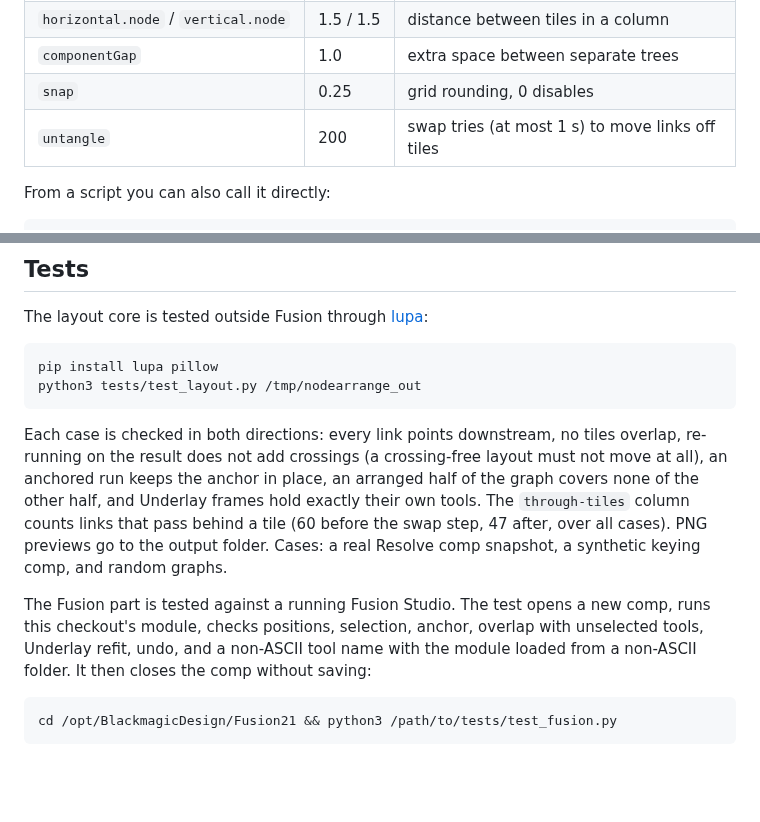
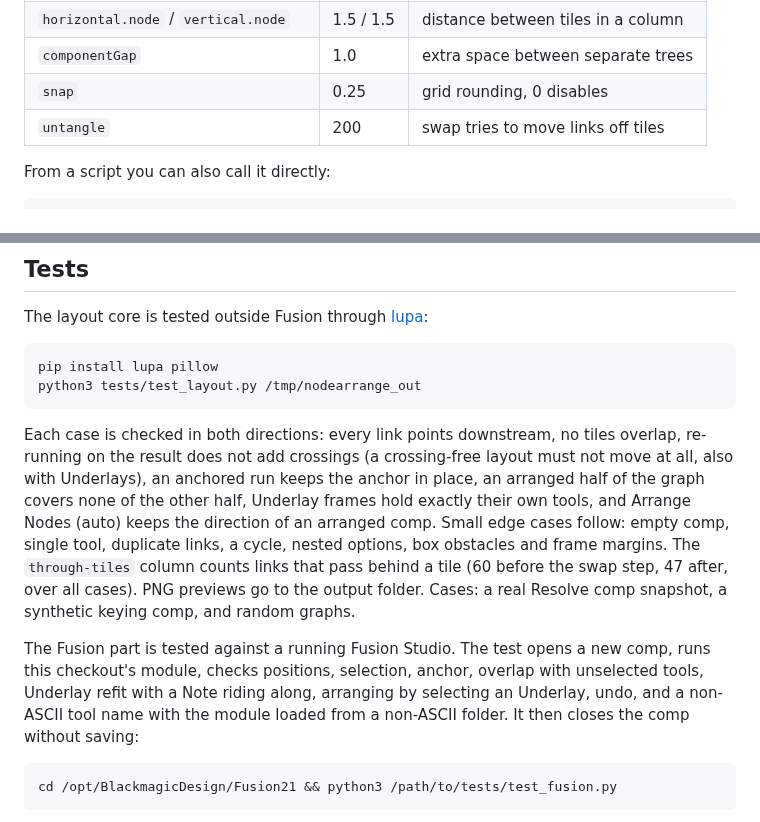
Before and after one commit to ra100/fusion-node-arrange, a Markdown page: README.md, 2 parts joined by grey strips. GitHub-like rendering; blank space fills up the shorter version.

````diff
--- a/README.md
+++ b/README.md
@@ -121,7 +140,7 @@ Fusion grid units (one tile = 1):
 | `horizontal.node` / `vertical.node` | 1.5 / 1.5 | distance between tiles in a column |
 | `componentGap` | 1.0 | extra space between separate trees |
 | `snap` | 0.25 | grid rounding, 0 disables |
-| `untangle` | 200 | swap tries (at most 1 s) to move links off tiles |
+| `untangle` | 200 | swap tries to move links off tiles |
 
 From a script you can also call it directly:
 
@@ -173,17 +192,21 @@ python3 tests/test_layout.py /tmp/nodearrange_out
 
 Each case is checked in both directions: every link points downstream, no tiles
 overlap, re-running on the result does not add crossings (a crossing-free
-layout must not move at all), an anchored run keeps the anchor in place, an
-arranged half of the graph covers none of the other half, and Underlay frames
-hold exactly their own tools. The `through-tiles` column counts links that
+layout must not move at all, also with Underlays), an anchored run keeps the
+anchor in place, an arranged half of the graph covers none of the other half,
+Underlay frames hold exactly their own tools, and Arrange Nodes (auto) keeps
+the direction of an arranged comp. Small edge cases follow: empty comp, single
+tool, duplicate links, a cycle, nested options, box obstacles and frame
+margins. The `through-tiles` column counts links that
 pass behind a tile (60 before the swap step, 47 after, over all cases). PNG
 previews go to the output folder. Cases: a real Resolve comp snapshot, a
 synthetic keying comp, and random graphs.
 
 The Fusion part is tested against a running Fusion Studio. The test opens a new
 comp, runs this checkout's module, checks positions, selection, anchor,
-overlap with unselected tools, Underlay refit, undo, and a non-ASCII tool name
-with the module loaded from a non-ASCII folder. It then closes the comp without
+overlap with unselected tools, Underlay refit with a Note riding along,
+arranging by selecting an Underlay, undo, and a non-ASCII tool name with the
+module loaded from a non-ASCII folder. It then closes the comp without
 saving:
 
 ```bash
````
Also changed, not shown: other parts of README.md (+28 -9 lines), docs/after.png (added), docs/before.png (added), 4 other files.
